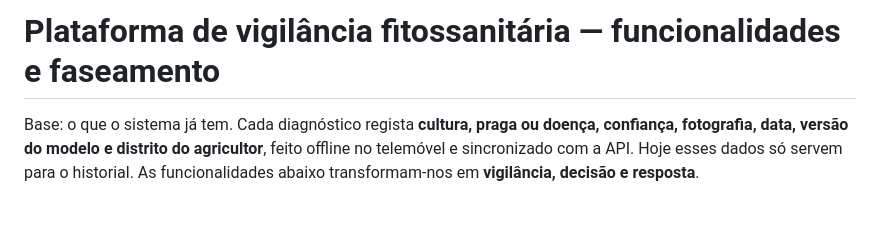
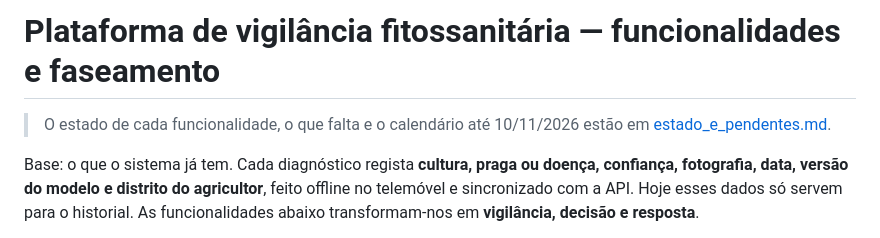
Before and after one commit to Yanick23/plataforma-fitossanitaria, a Markdown page: docs/produto/funcionalidades_plataforma.md, the part around the change. Drawn GitHub-style; blank space fills up the shorter version.

```diff
--- a/docs/produto/funcionalidades_plataforma.md
+++ b/docs/produto/funcionalidades_plataforma.md
@@ -1,4 +1,7 @@
 # Plataforma de vigilância fitossanitária — funcionalidades e faseamento
+
+> O estado de cada funcionalidade, o que falta e o calendário até 10/11/2026 estão em
+> [estado_e_pendentes.md](estado_e_pendentes.md).
 
 Base: o que o sistema já tem. Cada diagnóstico regista **cultura, praga ou doença, confiança,
 fotografia, data, versão do modelo e distrito do agricultor**, feito offline no telemóvel e
```
Also changed, not shown: docs/produto/estado_e_pendentes.md (added, +208 -0 lines), docs/produto/plano_trabalho_parte2_pfc.md (added, +203 -0 lines).
